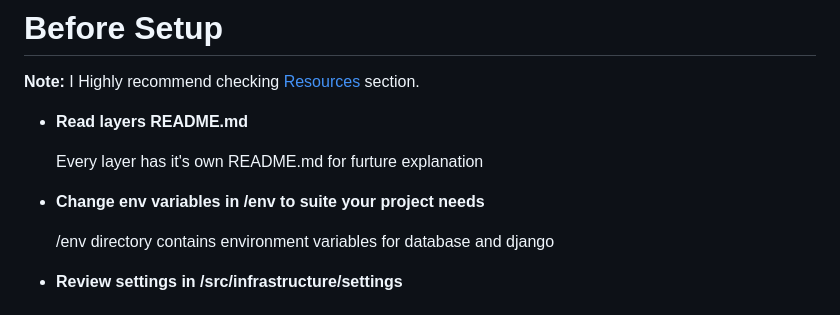
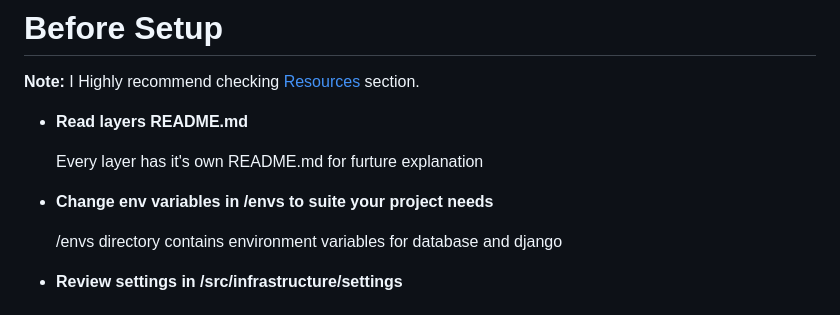
Before and after one commit to alireza0sfr/Django-DRF-Clean-Architecture-Base, a Markdown page: README.md, the part around the change. Drawn GitHub-style.

Commit message:
chore(readme): fixes typo in /envs dir

```diff
--- a/README.md
+++ b/README.md
@@ -146,8 +146,8 @@ This project main goal is to provide an enreach starting point for mid-level to
     <p>Every layer has it's own README.md for furture explanation</p>
   </li>
   <li>
-       <strong>Change env variables in /env to suite your project needs</strong>
-        <p>/env directory contains environment variables for database and django</p>
+       <strong>Change env variables in /envs to suite your project needs</strong>
+        <p>/envs directory contains environment variables for database and django</p>
   </li>
     <li>
        <strong>Review settings in /src/infrastructure/settings</strong>
```
